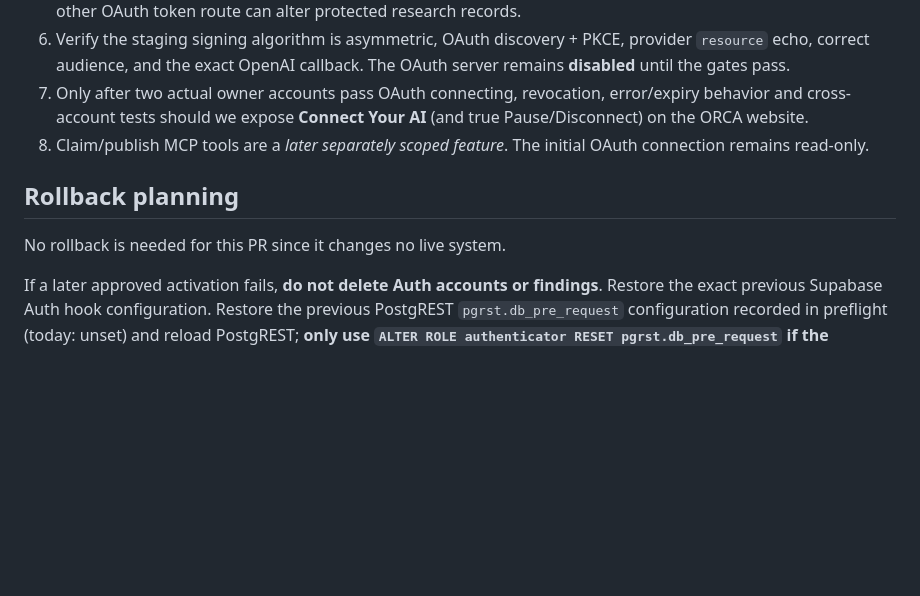
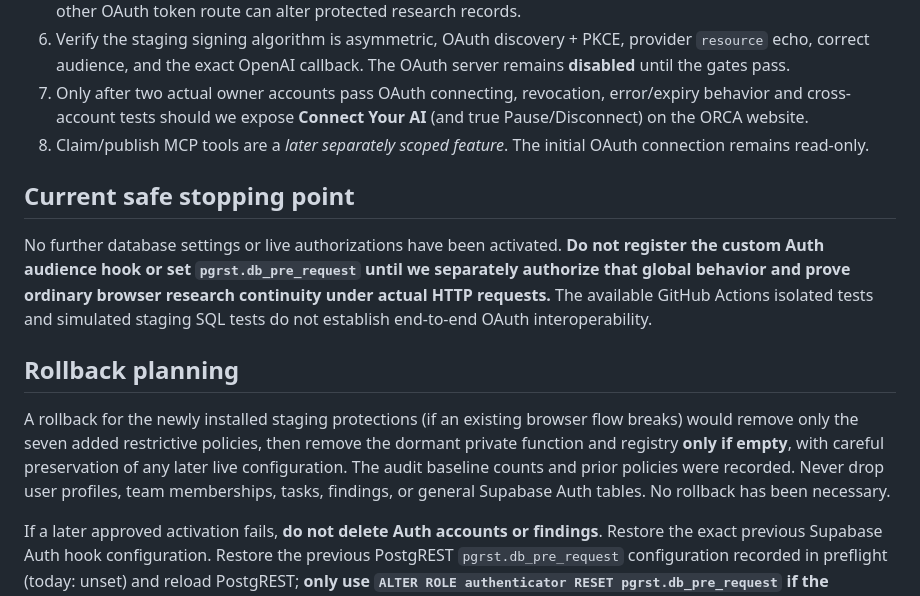
Before and after one commit to jonfordy5/orca-staging, a Markdown page: docs/orca-oauth-data-api-guard-and-audience.md, the part around one of its changes. GitHub-like rendering; blank space fills up the shorter version.

```diff
--- a/docs/orca-oauth-data-api-guard-and-audience.md
+++ b/docs/orca-oauth-data-api-guard-and-audience.md
@@ -70,9 +89,13 @@ The policies **do not by themselves secure `SECURITY DEFINER` RPCs**, because th
 7. Only after two actual owner accounts pass OAuth connecting, revocation, error/expiry behavior and cross-account tests should we expose **Connect Your AI** (and true Pause/Disconnect) on the ORCA website.
 8. Claim/publish MCP tools are a *later separately scoped feature*. The initial OAuth connection remains read-only.
 
+## Current safe stopping point
+
+No further database settings or live authorizations have been activated. **Do not register the custom Auth audience hook or set `pgrst.db_pre_request` until we separately authorize that global behavior and prove ordinary browser research continuity under actual HTTP requests.** The available GitHub Actions isolated tests and simulated staging SQL tests do not establish end-to-end OAuth interoperability.
+
 ## Rollback planning
 
-No rollback is needed for this PR since it changes no live system.
+A rollback for the newly installed staging protections (if an existing browser flow breaks) would remove only the seven added restrictive policies, then remove the dormant private function and registry **only if empty**, with careful preservation of any later live configuration. The audit baseline counts and prior policies were recorded. Never drop user profiles, team memberships, tasks, findings, or general Supabase Auth tables. No rollback has been necessary.
 
 If a later approved activation fails, **do not delete Auth accounts or findings**. Restore the exact previous Supabase Auth hook configuration. Restore the previous PostgREST `pgrst.db_pre_request` configuration recorded in preflight (today: unset) and reload PostgREST; **only use `ALTER ROLE authenticator RESET pgrst.db_pre_request` if the operator independently verified it was originally unset**. Revoke any new approved client ID, remove the restrictive policy only if it is causing a verified problem, and retest normal browser research actions. Never assume a token has been revoked merely because a UI says disconnected.
 
```
Also changed, not shown: other parts of docs/orca-oauth-data-api-guard-and-audience.md (+21 -2 lines).
